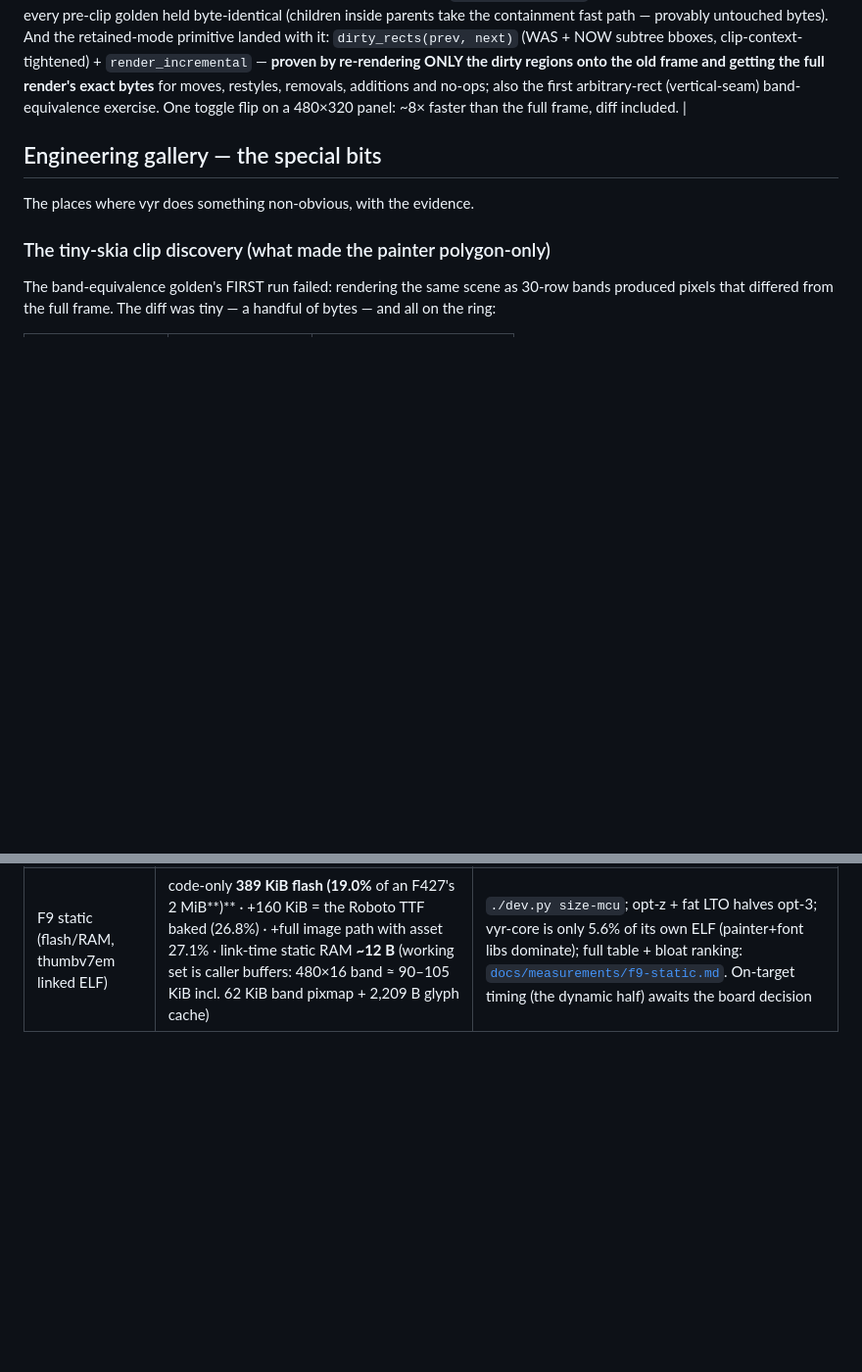
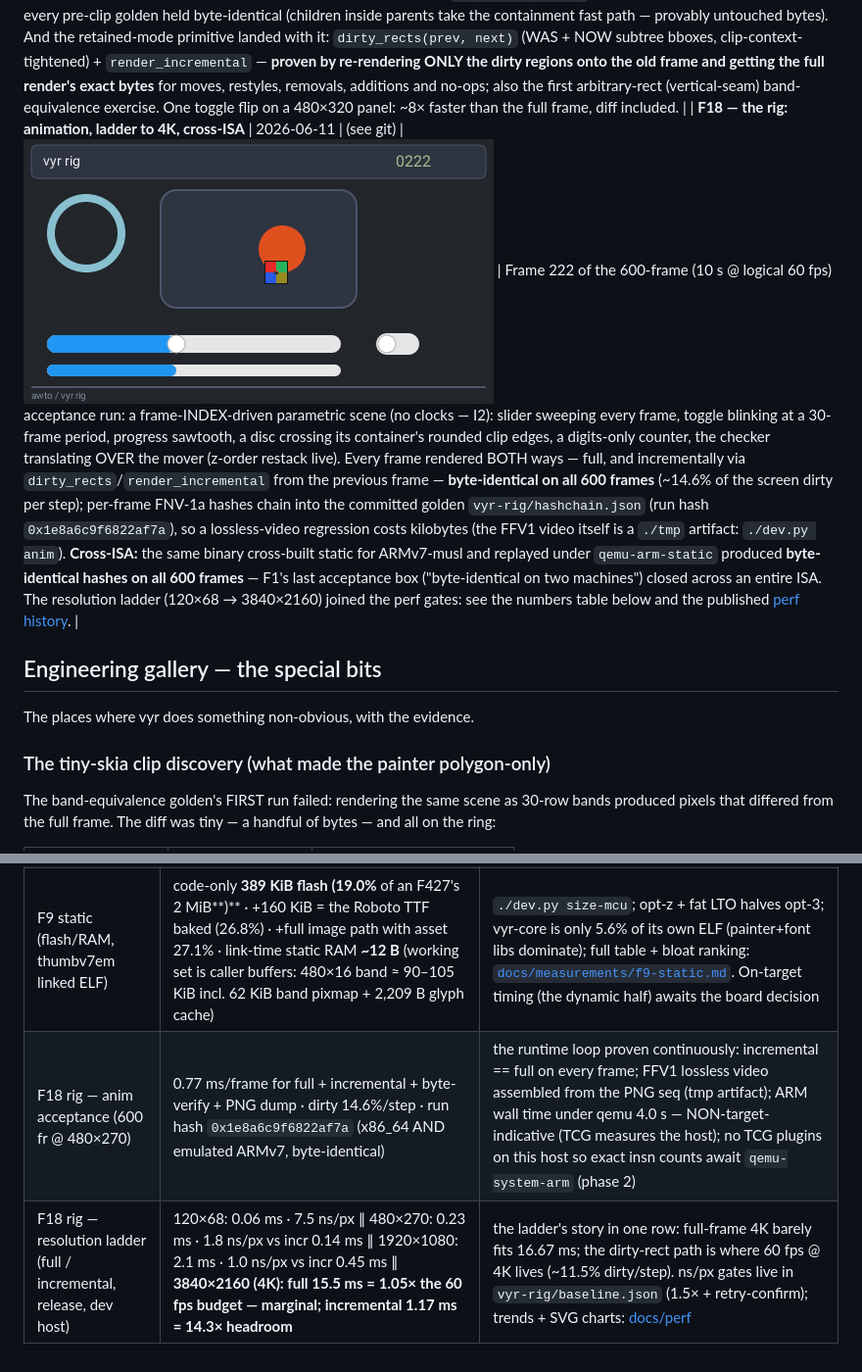
Before and after one commit to awtoau/vyr, a Markdown page: docs/milestones/README.md, 2 parts joined by grey strips. Shown at 98% size. GitHub-like rendering; pictures changed too: docs/milestones/f18-rig-frame.png (added); blank space fills up the shorter version.

```diff
--- a/docs/milestones/README.md
+++ b/docs/milestones/README.md
@@ -20,6 +20,7 @@ static server). On GitHub this README renders inline below.
 
 | **F4 wave 1 — radio + checkbox** | 2026-06-11 | (see git) | ![F4](f4-radio-checkbox.png) | Native `vy_radio`/`vy_checkbox` composites with the #313 mark geometry (ring `max(2,d/10)`, 44% dot, accent `#1E5AA8`) so vyr's native rendering agrees with the lowered composites the other backends draw; labels vertically centred via the measurement API. `STRUCTURE_GOLDEN_FNV1A`; band-exact. The last of the interactive vocabulary — what remains is long-tail placeholders + spec-driven refinement. |
 | **F3 complete — clip stack + dirty rects** | 2026-06-11 | (see git) | ![F3b](f3b-clip-dirty.png) | Containers clip their children, radius-aware: the disc bites the rounded corner ARC, the checker pokes through the top-right arc and is trimmed along it, glyph runs cut mid-letter, a nested frame clips its rule (stack depth 2), and the lower container is the pure-rect integer-span fast path. The clip mask is built from the SAME quantized-world polygons as paint — `CLIP_GOLDEN_FNV1A`, band-exact (even + uneven splits); every pre-clip golden held byte-identical (children inside parents take the containment fast path — provably untouched bytes). And the retained-mode primitive landed with it: `dirty_rects(prev, next)` (WAS + NOW subtree bboxes, clip-context-tightened) + `render_incremental` — **proven by re-rendering ONLY the dirty regions onto the old frame and getting the full render's exact bytes** for moves, restyles, removals, additions and no-ops; also the first arbitrary-rect (vertical-seam) band-equivalence exercise. One toggle flip on a 480×320 panel: ~8× faster than the full frame, diff included. |
+| **F18 — the rig: animation, ladder to 4K, cross-ISA** | 2026-06-11 | (see git) | ![F18](f18-rig-frame.png) | Frame 222 of the 600-frame (10 s @ logical 60 fps) acceptance run: a frame-INDEX-driven parametric scene (no clocks — I2): slider sweeping every frame, toggle blinking at a 30-frame period, progress sawtooth, a disc crossing its container's rounded clip edges, a digits-only counter, the checker translating OVER the mover (z-order restack live). Every frame rendered BOTH ways — full, and incrementally via `dirty_rects`/`render_incremental` from the previous frame — **byte-identical on all 600 frames** (~14.6% of the screen dirty per step); per-frame FNV-1a hashes chain into the committed golden `vyr-rig/hashchain.json` (run hash `0x1e8a6c9f6822af7a`), so a lossless-video regression costs kilobytes (the FFV1 video itself is a `./tmp` artifact: `./dev.py anim`). **Cross-ISA:** the same binary cross-built static for ARMv7-musl and replayed under `qemu-arm-static` produced **byte-identical hashes on all 600 frames** — F1's last acceptance box ("byte-identical on two machines") closed across an entire ISA. The resolution ladder (120×68 → 3840×2160) joined the perf gates: see the numbers table below and the published [perf history](../perf/index.html). |
 
 ## Engineering gallery — the special bits
 
@@ -188,3 +189,5 @@ story: **vyr is co-developed by two AI sessions on one shared system.**
 | F6 images | image blits 2.33 (half-opaque/half-blend 64×64) · image scene 1.66 | decode is a load cost (shell); the recurring per-frame cost is the pure blit |
 | F3 clip + dirty | clip-torture scene 8.78 vs flat 6.18 (+42% — every child overflows, the worst case; contained children cost ~0 via the containment fast path) · panel dirty-incremental 30.4 µs vs 248.5 µs full = **8.2× per frame** (480×320, one toggle flips, diff included) | the dirty win is the runtime story: repaint a sliver, byte-identical to the full frame |
 | F9 static (flash/RAM, thumbv7em linked ELF) | code-only **389 KiB flash (19.0%** of an F427's 2 MiB**)** · +160 KiB = the Roboto TTF baked (26.8%) · +full image path with asset 27.1% · link-time static RAM **~12 B** (working set is caller buffers: 480×16 band ≈ 90–105 KiB incl. 62 KiB band pixmap + 2,209 B glyph cache) | `./dev.py size-mcu`; opt-z + fat LTO halves opt-3; vyr-core is only 5.6% of its own ELF (painter+font libs dominate); full table + bloat ranking: [`docs/measurements/f9-static.md`](../measurements/f9-static.md). On-target timing (the dynamic half) awaits the board decision |
+| F18 rig — anim acceptance (600 fr @ 480×270) | 0.77 ms/frame for full + incremental + byte-verify + PNG dump · dirty 14.6%/step · run hash `0x1e8a6c9f6822af7a` (x86_64 AND emulated ARMv7, byte-identical) | the runtime loop proven continuously: incremental == full on every frame; FFV1 lossless video assembled from the PNG seq (tmp artifact); ARM wall time under qemu 4.0 s — NON-target-indicative (TCG measures the host); no TCG plugins on this host so exact insn counts await `qemu-system-arm` (phase 2) |
+| F18 rig — resolution ladder (full / incremental, release, dev host) | 120×68: 0.06 ms · 7.5 ns/px ∥ 480×270: 0.23 ms · 1.8 ns/px vs incr 0.14 ms ∥ 1920×1080: 2.1 ms · 1.0 ns/px vs incr 0.45 ms ∥ **3840×2160 (4K): full 15.5 ms = 1.05× the 60 fps budget — marginal; incremental 1.17 ms = 14.3× headroom** | the ladder's story in one row: full-frame 4K barely fits 16.67 ms; the dirty-rect path is where 60 fps @ 4K lives (~11.5% dirty/step). ns/px gates live in `vyr-rig/baseline.json` (1.5× + retry-confirm); trends + SVG charts: [docs/perf](../perf/index.html) |
```
Also changed, not shown: README.md (+20 -12 lines), 17 other files.
